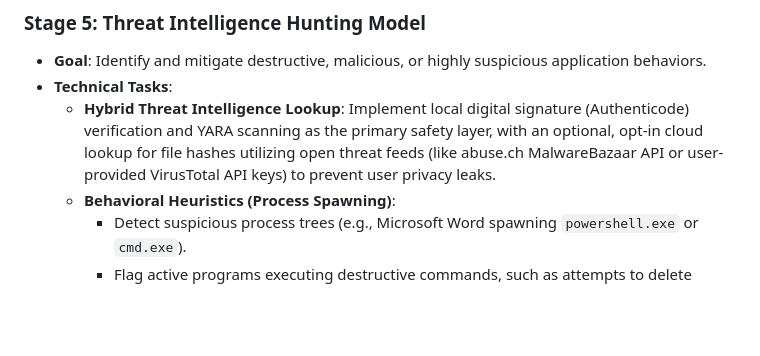
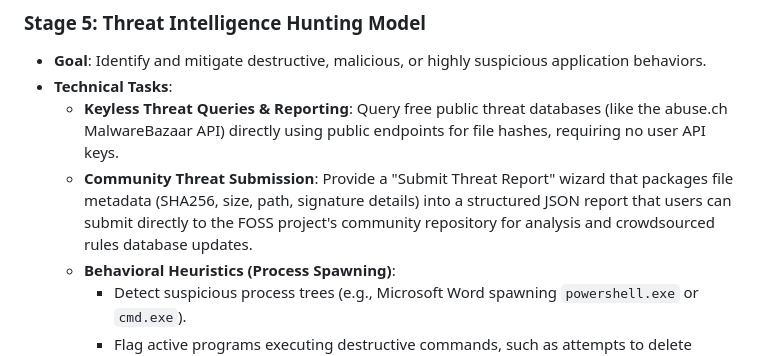
Before and after one commit to QuantumMonkey/Vanish, a Markdown page: docs/roadmap.md, the part around the change. Drawn GitHub-style; blank space fills up the shorter version.

Commit message:
Update Stage 5 to support keyless threat queries and community reporting

```diff
--- a/docs/roadmap.md
+++ b/docs/roadmap.md
@@ -59,7 +59,8 @@ graph TD
 ### Stage 5: Threat Intelligence Hunting Model
 * **Goal**: Identify and mitigate destructive, malicious, or highly suspicious application behaviors.
 * **Technical Tasks**:
-  * **Hybrid Threat Intelligence Lookup**: Implement local digital signature (Authenticode) verification and YARA scanning as the primary safety layer, with an optional, opt-in cloud lookup for file hashes utilizing open threat feeds (like abuse.ch MalwareBazaar API or user-provided VirusTotal API keys) to prevent user privacy leaks.
+  * **Keyless Threat Queries & Reporting**: Query free public threat databases (like the abuse.ch MalwareBazaar API) directly using public endpoints for file hashes, requiring no user API keys.
+  * **Community Threat Submission**: Provide a "Submit Threat Report" wizard that packages file metadata (SHA256, size, path, signature details) into a structured JSON report that users can submit directly to the FOSS project's community repository for analysis and crowdsourced rules database updates.
   * **Behavioral Heuristics (Process Spawning)**:
     * Detect suspicious process trees (e.g., Microsoft Word spawning `powershell.exe` or `cmd.exe`).
     * Flag active programs executing destructive commands, such as attempts to delete volume shadow copies (`vssadmin delete shadows`) or edit host DNS files.
```
